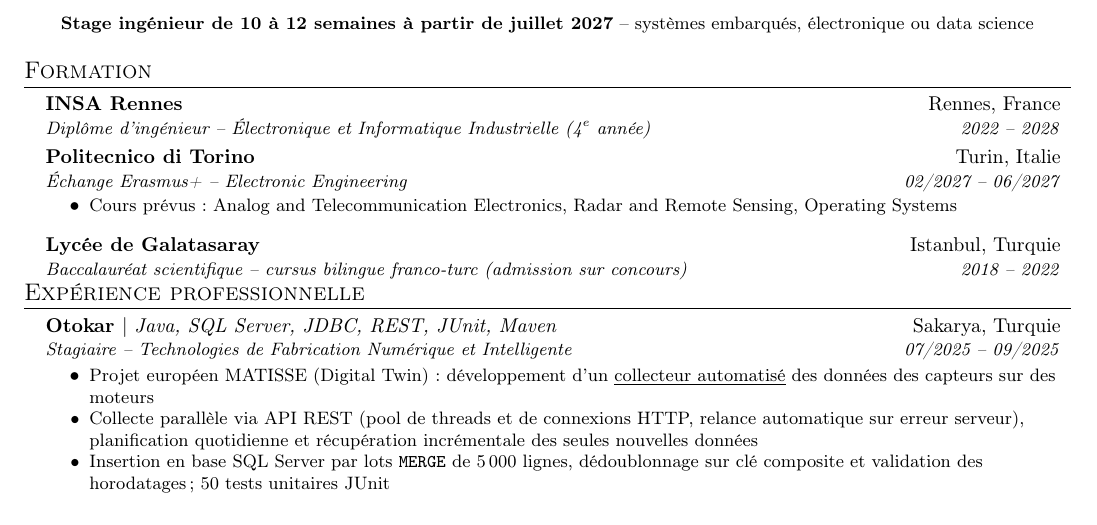
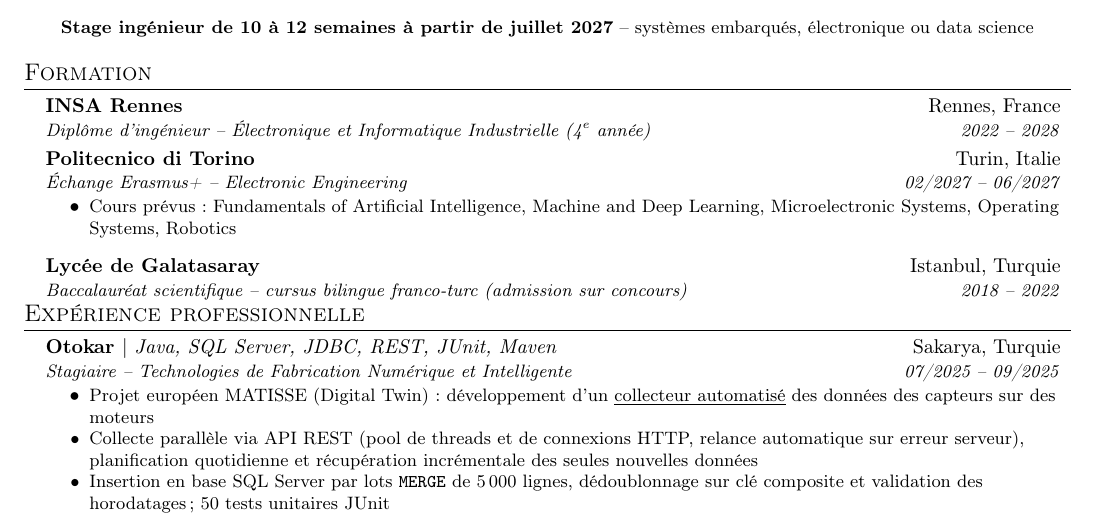
Before and after one commit to EfeCaginYildirim/CV, a LaTeX CV (CV Efe Cagin Yildirim.tex): part of the page, cut so that both start at the same text. Compiled offline with pdfLaTeX.

Commit message:
Mise à jour des cours prévus à Politecnico di Torino
Co-Authored-By: Claude Opus 5.5 <noreply@anthropic.com>
Claude-Session: https://claude.ai/code/session_01SseN4THYGMnSzj4PdBFo9j

```diff
--- a/CV Efe Cagin Yildirim.tex
+++ b/CV Efe Cagin Yildirim.tex
@@ -142,8 +142,8 @@
 
       \resumeItemListStart
         \resumeItem{
-          Cours prévus : Analog and Telecommunication Electronics,
-          Radar and Remote Sensing, Operating Systems
+          Cours prévus : Fundamentals of Artificial Intelligence, Machine and Deep Learning,
+          Microelectronic Systems, Operating Systems, Robotics
         }
       \resumeItemListEnd
       \vspace{9pt}
```
Also changed, not shown: Resume Efe Cagin Yildirim.tex (+2 -2 lines), CV Efe Cagin Yildirim.pdf, Resume Efe Cagin Yildirim.pdf.
